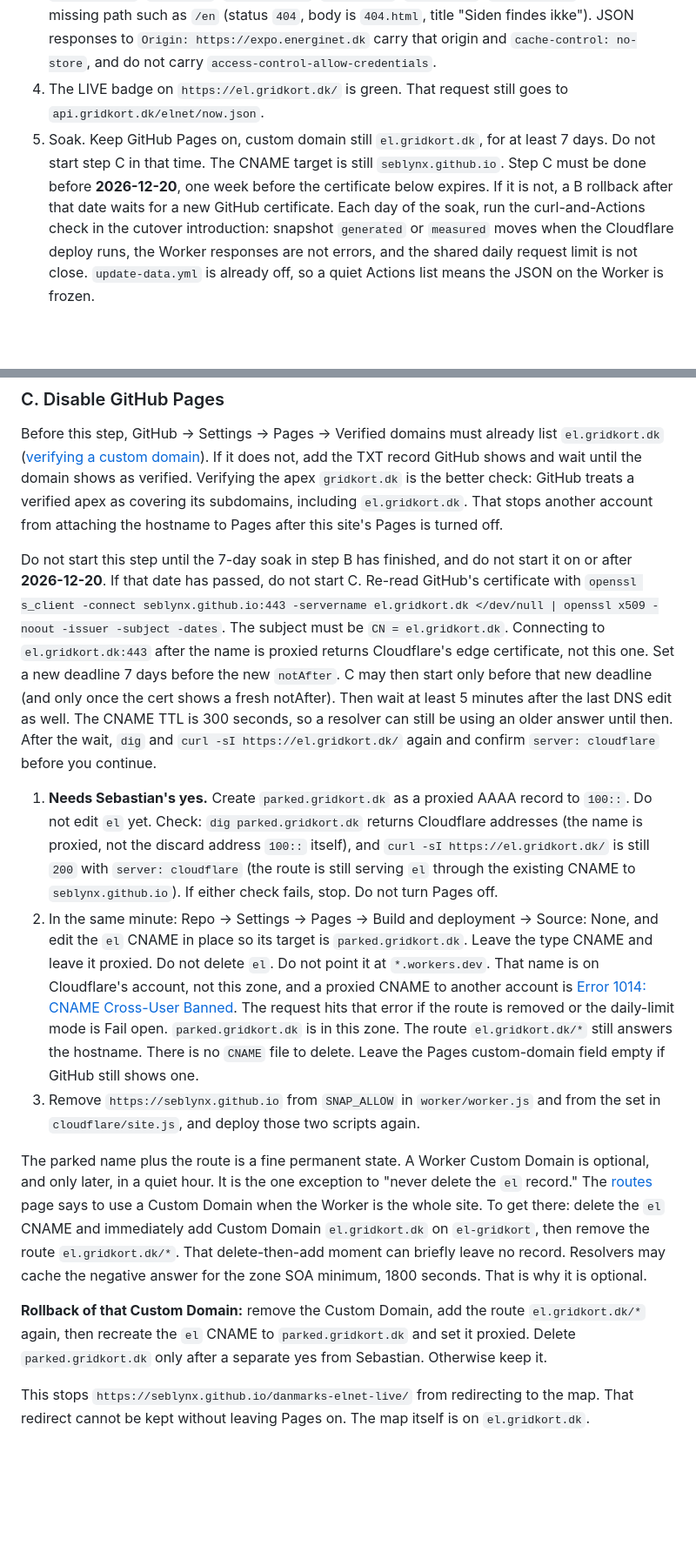
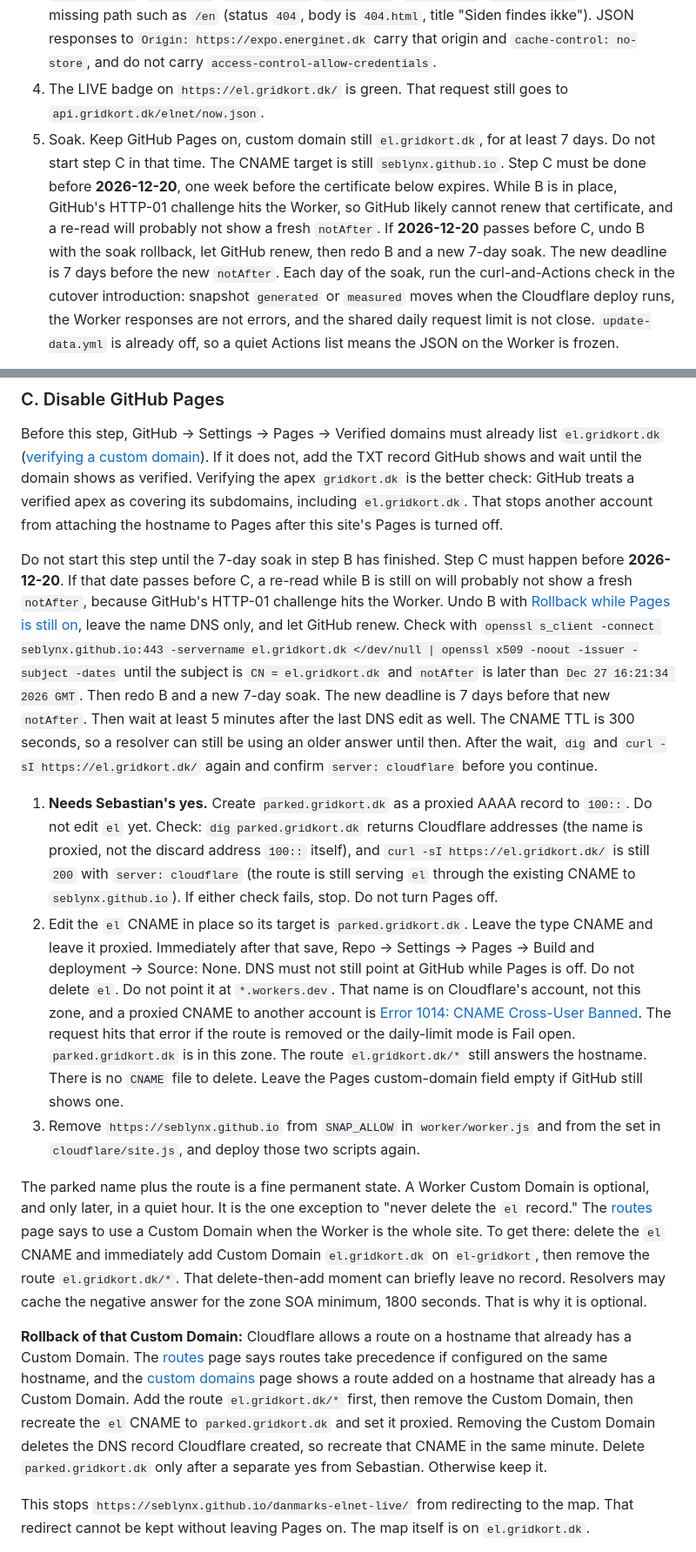
Before and after one commit to SebLynX/danmarks-elnet-live, a Markdown page: docs/cloudflare-migration.md, 2 parts joined by grey strips. Shown at 87% size. GitHub-like rendering; blank space fills up the shorter version.

Commit message:
Renew GitHub's certificate by undoing the proxied soak first.
If 2026-12-20 passes before Pages is turned off, roll DNS back so the challenge can reach GitHub, then redo the soak. Step C points el at parked.gridkort.dk before Pages goes off. A Custom Domain rollback adds the route first, which Cloudflare allows on that hostname.

Co-authored-by: SebLynX <SebLynX@users.noreply.github.com>

```diff
--- a/docs/cloudflare-migration.md
+++ b/docs/cloudflare-migration.md
@@ -198,5 +198,5 @@ Before the first edit: SSL/TLS → Overview for the zone `gridkort.dk`. The mode
 2. Workers & Pages → `el-gridkort` → Settings → Domains & Routes → Add → Route. Zone `gridkort.dk`, route `el.gridkort.dk/*`, Worker `el-gridkort`. Do not choose Custom Domain. On that route, set the daily-request mode to **Fail closed**. Cloudflare names the two modes Fail open and Fail closed, and says you configure the fail mode by toggling the corresponding route ([Daily requests](https://developers.cloudflare.com/workers/platform/limits/#daily-requests)). The published docs do not give a longer dashboard label, so do not look for a control called "Request limit failure mode". Fail closed returns error 1027 when the account passes the free-plan daily request limit. That limit is shared with `gridkort-api`. Fail open would skip the Worker and send the request to the CNAME target. Worker errors are a separate case: neither `worker/worker.js` nor `cloudflare/site.js` calls `ctx.passThroughOnException()` ([Go to origin on error](https://developers.cloudflare.com/workers/observability/errors/#go-to-origin-on-error)). An exception in the Worker becomes Cloudflare's 1101 page, or a 502 or 503 the script returned. It does not fall through to the origin.
 3. `dig @1.1.1.1 el.gridkort.dk` should show Cloudflare addresses, and `curl -sI https://el.gridkort.dk/` should show `server: cloudflare` and `200`. Then check `/`, `/?lang=en` (same `index.html`), `/tv2` (one redirect to `/tv2/`, then `200`), `/tv2/`, `/robots.txt`, `/sitemap.xml`, `/llms.txt`, `/preview.png`, `/data.json`, `/hist.json`, `/prices.json`, and a missing path such as `/en` (status `404`, body is `404.html`, title "Siden findes ikke"). JSON responses to `Origin: https://expo.energinet.dk` carry that origin and `cache-control: no-store`, and do not carry `access-control-allow-credentials`.
 4. The LIVE badge on `https://el.gridkort.dk/` is green. That request still goes to `api.gridkort.dk/elnet/now.json`.
-5. Soak. Keep GitHub Pages on, custom domain still `el.gridkort.dk`, for at least 7 days. Do not start step C in that time. The CNAME target is still `seblynx.github.io`. Step C must be done before **2026-12-20**, one week before the certificate below expires. If it is not, a B rollback after that date waits for a new GitHub certificate. Each day of the soak, run the curl-and-Actions check in the cutover introduction: snapshot `generated` or `measured` moves when the Cloudflare deploy runs, the Worker responses are not errors, and the shared daily request limit is not close. `update-data.yml` is already off, so a quiet Actions list means the JSON on the Worker is frozen.
+5. Soak. Keep GitHub Pages on, custom domain still `el.gridkort.dk`, for at least 7 days. Do not start step C in that time. The CNAME target is still `seblynx.github.io`. Step C must be done before **2026-12-20**, one week before the certificate below expires. While B is in place, GitHub's HTTP-01 challenge hits the Worker, so GitHub likely cannot renew that certificate, and a re-read will probably not show a fresh `notAfter`. If **2026-12-20** passes before C, undo B with the soak rollback, let GitHub renew, then redo B and a new 7-day soak. The new deadline is 7 days before the new `notAfter`. Each day of the soak, run the curl-and-Actions check in the cutover introduction: snapshot `generated` or `measured` moves when the Cloudflare deploy runs, the Worker responses are not errors, and the shared daily request limit is not close. `update-data.yml` is already off, so a quiet Actions list means the JSON on the Worker is frozen.
 
@@ -206,15 +206,15 @@ Before the first edit: SSL/TLS → Overview for the zone `gridkort.dk`. The mode
 
 Before this step, GitHub → Settings → Pages → Verified domains must already list `el.gridkort.dk` ([verifying a custom domain](https://docs.github.com/en/pages/configuring-a-custom-domain-for-your-github-pages-site/verifying-your-custom-domain-for-github-pages)). If it does not, add the TXT record GitHub shows and wait until the domain shows as verified. Verifying the apex `gridkort.dk` is the better check: GitHub treats a verified apex as covering its subdomains, including `el.gridkort.dk`. That stops another account from attaching the hostname to Pages after this site's Pages is turned off.
 
-Do not start this step until the 7-day soak in step B has finished, and do not start it on or after **2026-12-20**. If that date has passed, do not start C. Re-read GitHub's certificate with `openssl s_client -connect seblynx.github.io:443 -servername el.gridkort.dk </dev/null | openssl x509 -noout -issuer -subject -dates`. The subject must be `CN = el.gridkort.dk`. Connecting to `el.gridkort.dk:443` after the name is proxied returns Cloudflare's edge certificate, not this one. Set a new deadline 7 days before the new `notAfter`. C may then start only before that new deadline (and only once the cert shows a fresh notAfter). Then wait at least 5 minutes after the last DNS edit as well. The CNAME TTL is 300 seconds, so a resolver can still be using an older answer until then. After the wait, `dig` and `curl -sI https://el.gridkort.dk/` again and confirm `server: cloudflare` before you continue.
+Do not start this step until the 7-day soak in step B has finished. Step C must happen before **2026-12-20**. If that date passes before C, a re-read while B is still on will probably not show a fresh `notAfter`, because GitHub's HTTP-01 challenge hits the Worker. Undo B with [Rollback while Pages is still on](#rollback-while-pages-is-still-on), leave the name DNS only, and let GitHub renew. Check with `openssl s_client -connect seblynx.github.io:443 -servername el.gridkort.dk </dev/null | openssl x509 -noout -issuer -subject -dates` until the subject is `CN = el.gridkort.dk` and `notAfter` is later than `Dec 27 16:21:34 2026 GMT`. Then redo B and a new 7-day soak. The new deadline is 7 days before that new `notAfter`. Then wait at least 5 minutes after the last DNS edit as well. The CNAME TTL is 300 seconds, so a resolver can still be using an older answer until then. After the wait, `dig` and `curl -sI https://el.gridkort.dk/` again and confirm `server: cloudflare` before you continue.
 
 1. **Needs Sebastian's yes.** Create `parked.gridkort.dk` as a proxied AAAA record to `100::`. Do not edit `el` yet. Check: `dig parked.gridkort.dk` returns Cloudflare addresses (the name is proxied, not the discard address `100::` itself), and `curl -sI https://el.gridkort.dk/` is still `200` with `server: cloudflare` (the route is still serving `el` through the existing CNAME to `seblynx.github.io`). If either check fails, stop. Do not turn Pages off.
-2. In the same minute: Repo → Settings → Pages → Build and deployment → Source: None, and edit the `el` CNAME in place so its target is `parked.gridkort.dk`. Leave the type CNAME and leave it proxied. Do not delete `el`. Do not point it at `*.workers.dev`. That name is on Cloudflare's account, not this zone, and a proxied CNAME to another account is [Error 1014: CNAME Cross-User Banned](https://developers.cloudflare.com/support/troubleshooting/http-status-codes/cloudflare-1xxx-errors/error-1014/). The request hits that error if the route is removed or the daily-limit mode is Fail open. `parked.gridkort.dk` is in this zone. The route `el.gridkort.dk/*` still answers the hostname. There is no `CNAME` file to delete. Leave the Pages custom-domain field empty if GitHub still shows one.
+2. Edit the `el` CNAME in place so its target is `parked.gridkort.dk`. Leave the type CNAME and leave it proxied. Immediately after that save, Repo → Settings → Pages → Build and deployment → Source: None. DNS must not still point at GitHub while Pages is off. Do not delete `el`. Do not point it at `*.workers.dev`. That name is on Cloudflare's account, not this zone, and a proxied CNAME to another account is [Error 1014: CNAME Cross-User Banned](https://developers.cloudflare.com/support/troubleshooting/http-status-codes/cloudflare-1xxx-errors/error-1014/). The request hits that error if the route is removed or the daily-limit mode is Fail open. `parked.gridkort.dk` is in this zone. The route `el.gridkort.dk/*` still answers the hostname. There is no `CNAME` file to delete. Leave the Pages custom-domain field empty if GitHub still shows one.
 3. Remove `https://seblynx.github.io` from `SNAP_ALLOW` in `worker/worker.js` and from the set in `cloudflare/site.js`, and deploy those two scripts again.
 
 The parked name plus the route is a fine permanent state. A Worker Custom Domain is optional, and only later, in a quiet hour. It is the one exception to "never delete the `el` record." The [routes](https://developers.cloudflare.com/workers/configuration/routing/routes/) page says to use a Custom Domain when the Worker is the whole site. To get there: delete the `el` CNAME and immediately add Custom Domain `el.gridkort.dk` on `el-gridkort`, then remove the route `el.gridkort.dk/*`. That delete-then-add moment can briefly leave no record. Resolvers may cache the negative answer for the zone SOA minimum, 1800 seconds. That is why it is optional.
 
-**Rollback of that Custom Domain:** remove the Custom Domain, add the route `el.gridkort.dk/*` again, then recreate the `el` CNAME to `parked.gridkort.dk` and set it proxied. Delete `parked.gridkort.dk` only after a separate yes from Sebastian. Otherwise keep it.
+**Rollback of that Custom Domain:** Cloudflare allows a route on a hostname that already has a Custom Domain. The [routes](https://developers.cloudflare.com/workers/configuration/routing/routes/) page says routes take precedence if configured on the same hostname, and the [custom domains](https://developers.cloudflare.com/workers/configuration/routing/custom-domains/#interaction-with-routes) page shows a route added on a hostname that already has a Custom Domain. Add the route `el.gridkort.dk/*` first, then remove the Custom Domain, then recreate the `el` CNAME to `parked.gridkort.dk` and set it proxied. Removing the Custom Domain deletes the DNS record Cloudflare created, so recreate that CNAME in the same minute. Delete `parked.gridkort.dk` only after a separate yes from Sebastian. Otherwise keep it.
 
 This stops `https://seblynx.github.io/danmarks-elnet-live/` from redirecting to the map. That redirect cannot be kept without leaving Pages on. The map itself is on `el.gridkort.dk`.
 
```
Also changed, not shown: other parts of docs/cloudflare-migration.md (+2 -2 lines).
